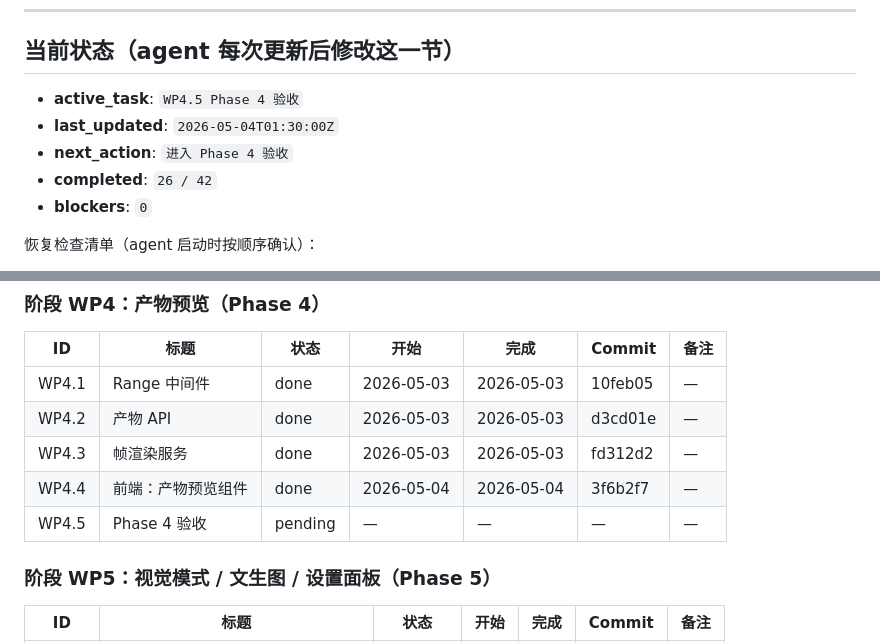
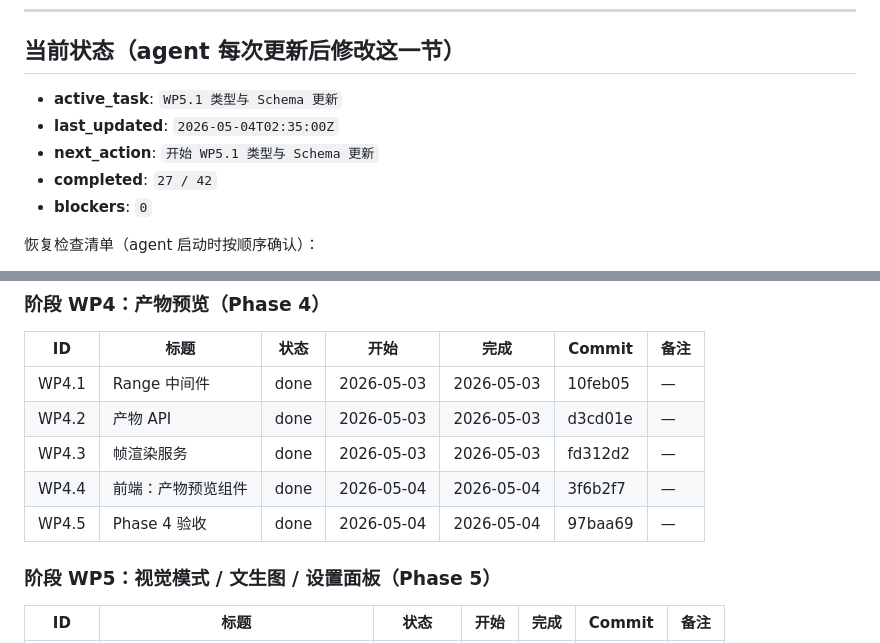
Before and after one commit to xslkim/AutoVideo, a Markdown page: WEB_PROGRESS.md, 2 parts joined by grey strips. Drawn GitHub-style.

Commit message:
web: WP4.5 Phase 4 验收
Co-Authored-By: Claude Opus 4.6 <noreply@anthropic.com>

```diff
--- a/WEB_PROGRESS.md
+++ b/WEB_PROGRESS.md
@@ -7,10 +7,10 @@
 
 ## 当前状态（agent 每次更新后修改这一节）
 
-- **active_task**: `WP4.5 Phase 4 验收`
-- **last_updated**: `2026-05-04T01:30:00Z`
-- **next_action**: `进入 Phase 4 验收`
-- **completed**: `26 / 42`
+- **active_task**: `WP5.1 类型与 Schema 更新`
+- **last_updated**: `2026-05-04T02:35:00Z`
+- **next_action**: `开始 WP5.1 类型与 Schema 更新`
+- **completed**: `27 / 42`
 - **blockers**: `0`
 
 恢复检查清单（agent 启动时按顺序确认）：
@@ -92,7 +92,7 @@
 | WP4.2 | 产物 API | done | 2026-05-03 | 2026-05-03 | d3cd01e | — |
 | WP4.3 | 帧渲染服务 | done | 2026-05-03 | 2026-05-03 | fd312d2 | — |
 | WP4.4 | 前端：产物预览组件 | done | 2026-05-04 | 2026-05-04 | 3f6b2f7 | — |
-| WP4.5 | Phase 4 验收 | pending | — | — | — | — |
+| WP4.5 | Phase 4 验收 | done | 2026-05-04 | 2026-05-04 | 97baa69 | — |
 
 ### 阶段 WP5：视觉模式 / 文生图 / 设置面板（Phase 5）
 
```
